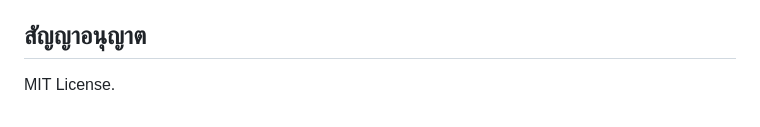
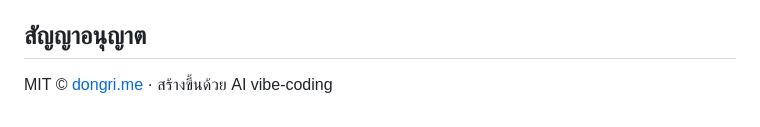
Before and after one commit to catgarret/Pixel-Mosaic-Lazy-Loader, a Markdown page: docs/readme/README.th.md, the part around the change. Rendered like a GitHub page.

```diff
--- a/docs/readme/README.th.md
+++ b/docs/readme/README.th.md
@@ -252,4 +252,4 @@ mosaic.destroy();
 
 ## สัญญาอนุญาต
 
-MIT License.
+MIT © [dongri.me](https://dongri.me) · สร้างขึ้นด้วย AI vibe-coding
```
